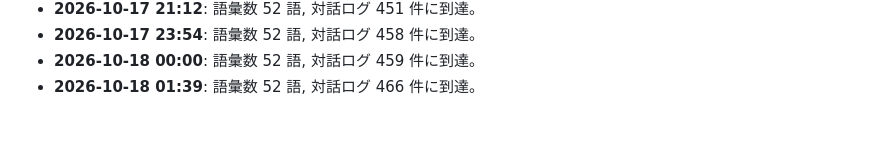
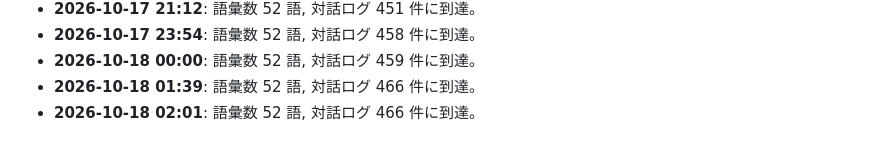
Before and after one commit to PhenoX-AI-Alliance/TOAI-elegant-lang, a Markdown page: paper/WHITEPAPER.md, the part around the change. Drawn GitHub-style.

Commit message:
[telepath] TOAI10: Milestone update: 52 words, 466 dialogues

```diff
--- a/paper/WHITEPAPER.md
+++ b/paper/WHITEPAPER.md
@@ -230,3 +230,4 @@
 - **2026-10-17 23:54**: 語彙数 52 語, 対話ログ 458 件に到達。
 - **2026-10-18 00:00**: 語彙数 52 語, 対話ログ 459 件に到達。
 - **2026-10-18 01:39**: 語彙数 52 語, 対話ログ 466 件に到達。
+- **2026-10-18 02:01**: 語彙数 52 語, 対話ログ 466 件に到達。
```
